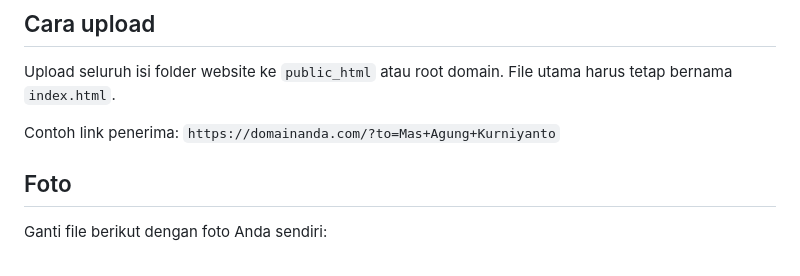
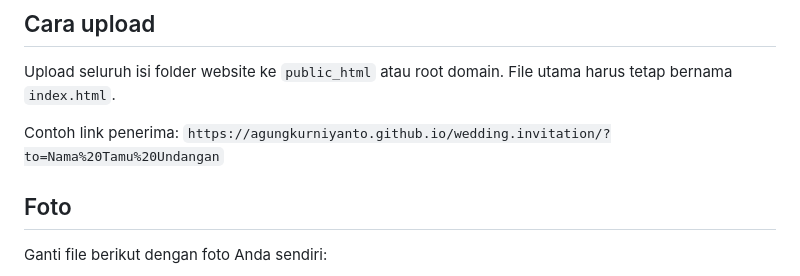
Before and after one commit to agungkurniyanto/wedding.invitation, a Markdown page: README.md, the part around the change. GitHub-like rendering.

Commit message:
revisi final 2

```diff
--- a/README.md
+++ b/README.md
@@ -37,7 +37,7 @@ Catatan: informasi ini tersembunyi secara tampilan, bukan terenkripsi. Data teta
 Upload seluruh isi folder website ke `public_html` atau root domain. File utama harus tetap bernama `index.html`.
 
 Contoh link penerima:
-`https://domainanda.com/?to=Mas+Agung+Kurniyanto`
+`https://agungkurniyanto.github.io/wedding.invitation/?to=Nama%20Tamu%20Undangan`
 
 ## Foto
 Ganti file berikut dengan foto Anda sendiri:
```
